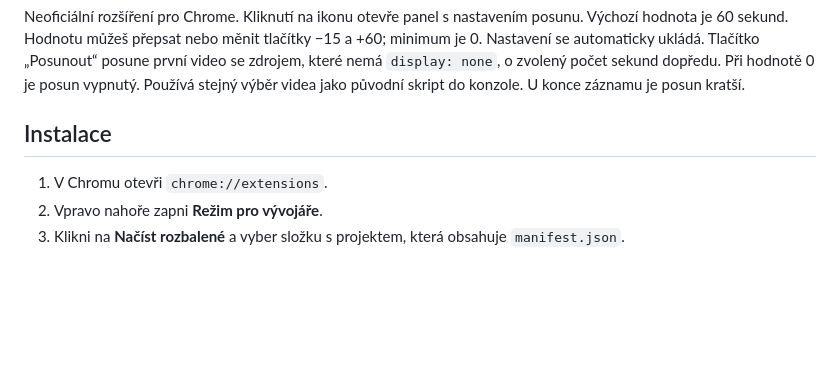
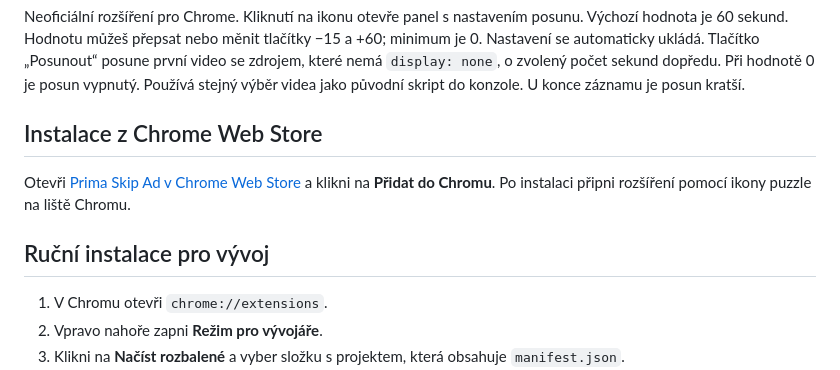
Before and after one commit to Zorbix/Prima-Skip-Ad, a Markdown page: README.md, the part around the change. Rendered like a GitHub page; blank space fills up the shorter version.

Commit message:
Link Chrome Web Store listing

```diff
--- a/README.md
+++ b/README.md
@@ -2,7 +2,11 @@
 
 Neoficiální rozšíření pro Chrome. Kliknutí na ikonu otevře panel s nastavením posunu. Výchozí hodnota je 60 sekund. Hodnotu můžeš přepsat nebo měnit tlačítky −15 a +60; minimum je 0. Nastavení se automaticky ukládá. Tlačítko „Posunout“ posune první video se zdrojem, které nemá `display: none`, o zvolený počet sekund dopředu. Při hodnotě 0 je posun vypnutý. Používá stejný výběr videa jako původní skript do konzole. U konce záznamu je posun kratší.
 
-## Instalace
+## Instalace z Chrome Web Store
+
+Otevři [Prima Skip Ad v Chrome Web Store](https://chromewebstore.google.com/detail/prima-skip-ad/nbfjjcajjpfkiccigakjkgpmbbbafldm) a klikni na **Přidat do Chromu**. Po instalaci připni rozšíření pomocí ikony puzzle na liště Chromu.
+
+## Ruční instalace pro vývoj
 
 1. V Chromu otevři `chrome://extensions`.
 2. Vpravo nahoře zapni **Režim pro vývojáře**.
```
